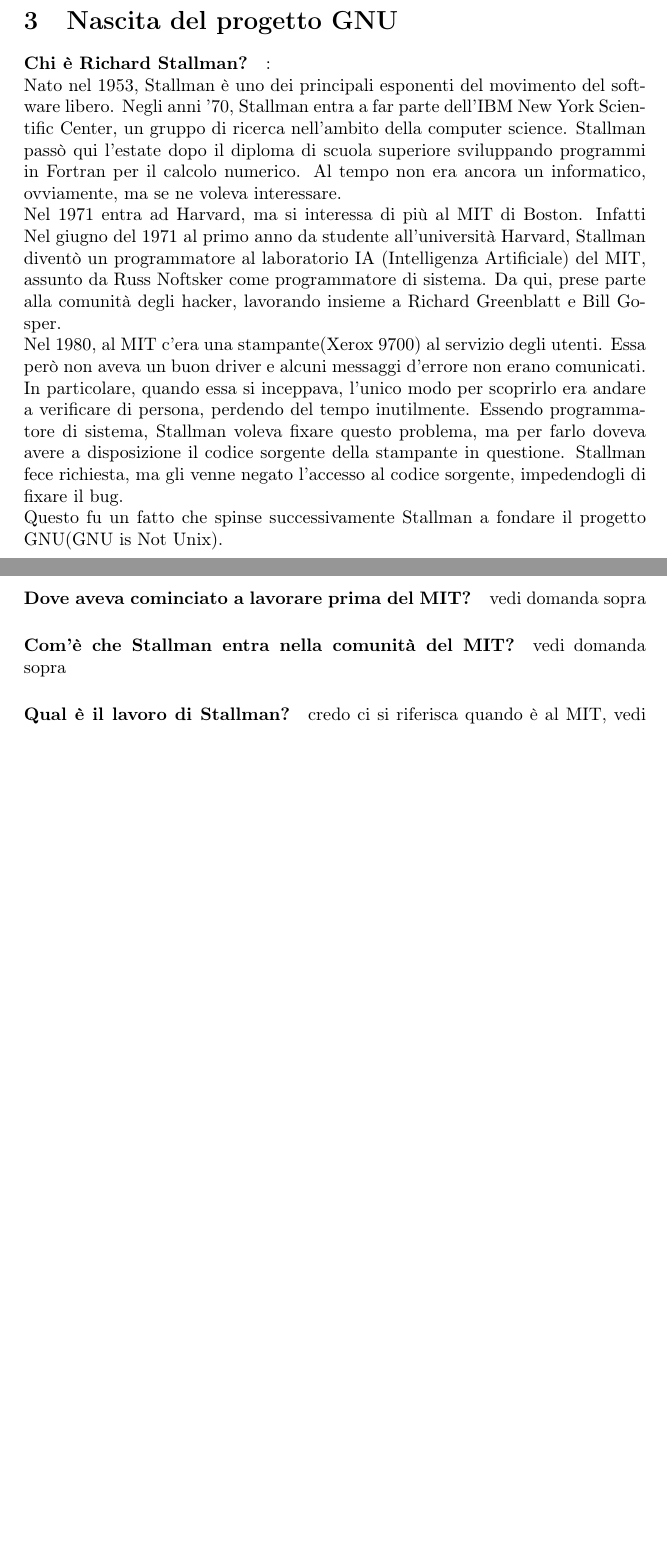
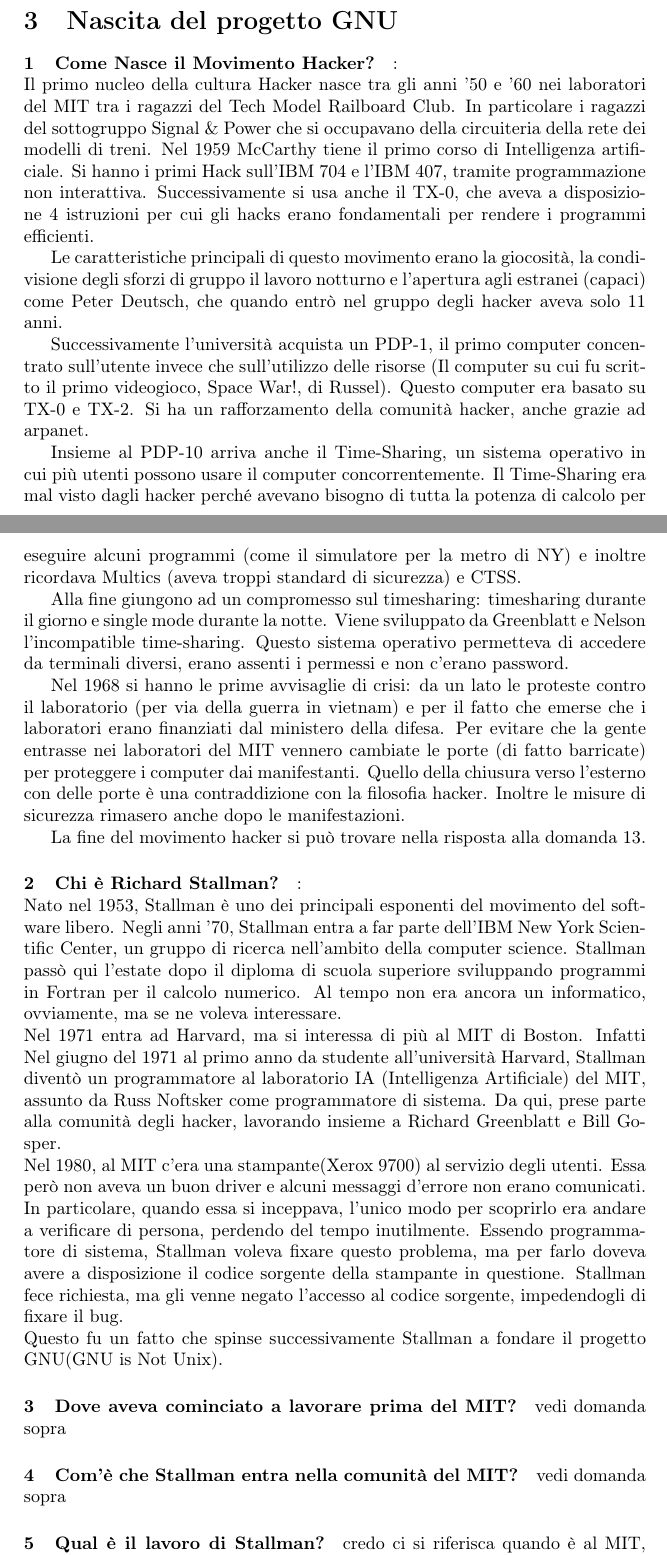
Before and after one commit to EduBic/TOS-DomandeRisposte, a LaTeX document (DomandeRisposte.tex): two parts of pages 2 and 3 of 21 before the commit and two parts of pages 2 and 3 of 22 after it, joined at a grey line, cut so that both start at the same text, the shorter picture padded with empty space. Compiled offline with pdfLaTeX.

Commit message:
Add numbering to the questions, so that it is easier to refer to an other answer

```diff
--- a/DomandeRisposte.tex
+++ b/DomandeRisposte.tex
@@ -3,6 +3,9 @@
 \usepackage[utf8]{inputenc}
 \usepackage[italian]{babel}
 
+
+\renewcommand{\theparagraph}{\arabic{paragraph}}
+\setcounter{secnumdepth}{4}
 
 \begin{document}
 	\section{Credits}
@@ -42,6 +45,55 @@
 		creazioni intangibili e non più le copie come precedentemente. Le licenze passano dagli stampatori agli autori dei libri. L'autore ha 14 anni di protezione con la possibilità di estendere per altri 14 anni tale protezione. In questo modo, al massimo, un autore poteva proteggere una copia per 28 anni e, al termine, l'opera diventava di dominio pubblico.
 
 	\section{Nascita del progetto GNU}
+		\paragraph{Come Nasce il Movimento Hacker?}: \\
+		Il primo nucleo della cultura Hacker nasce tra gli anni '50 e
+		'60 nei laboratori del MIT tra i ragazzi del Tech Model Railboard
+		Club. In particolare i ragazzi del sottogruppo Signal \& Power
+		che si occupavano della circuiteria della rete dei modelli di treni.
+		Nel 1959 McCarthy tiene il primo corso di Intelligenza artificiale.
+		Si hanno i primi Hack sull'IBM 704 e l'IBM 407, tramite
+		programmazione non interattiva.
+		Successivamente si usa anche il TX-0, che aveva a disposizione
+		4 istruzioni per cui gli hacks erano fondamentali per
+		rendere i programmi efficienti.
+
+		Le caratteristiche principali di questo movimento erano la
+		giocosità, la condivisione degli sforzi di gruppo il lavoro
+		notturno e l'apertura agli estranei (capaci) come Peter Deutsch,
+		che quando entrò nel gruppo degli hacker aveva solo 11 anni.
+
+		Successivamente l'università acquista un PDP-1, il primo
+		computer concentrato sull'utente invece che sull'utilizzo
+		delle risorse (Il computer su cui fu scritto il primo
+		videogioco, Space War!, di Russel). Questo computer
+		era basato su TX-0 e TX-2. Si ha un rafforzamento della
+		comunità hacker, anche grazie ad arpanet.
+
+		Insieme al PDP-10 arriva anche il Time-Sharing, un sistema
+		operativo in cui più utenti possono usare il computer
+		concorrentemente. Il Time-Sharing era mal visto dagli hacker
+		perché avevano bisogno di tutta la potenza di calcolo per eseguire
+		alcuni programmi (come il simulatore per la metro di NY) e inoltre
+		ricordava Multics (aveva troppi standard di sicurezza) e CTSS.
+
+		Alla fine giungono ad un compromesso sul timesharing: timesharing
+		durante il giorno e single mode durante la notte. Viene sviluppato
+		da Greenblatt e Nelson l'incompatible time-sharing. Questo
+		sistema operativo permetteva di accedere da terminali diversi,
+		erano assenti i permessi e non c'erano password.
+
+		Nel 1968 si hanno le prime avvisaglie di crisi: da un lato
+		le proteste contro il laboratorio (per via della guerra in vietnam) e per
+		il fatto che emerse che i laboratori erano finanziati dal ministero
+		della difesa. Per evitare che la gente entrasse nei laboratori
+		del MIT vennero cambiate le porte (di fatto barricate) per proteggere
+		i computer dai manifestanti. Quello della chiusura verso l'esterno
+		con delle porte è una contraddizione con la filosofia hacker.
+		Inoltre le misure di sicurezza rimasero anche dopo le manifestazioni.
+
+		La fine del movimento hacker si può trovare nella risposta
+		alla domanda \ref{par:hacker:fine}.
+
 
 		\paragraph{Chi è Richard Stallman?}: \\
 		Nato nel 1953, Stallman è uno dei principali esponenti del movimento del software libero.
```
Also changed, not shown: DomandeRisposte.tex (3 more changed lines).
